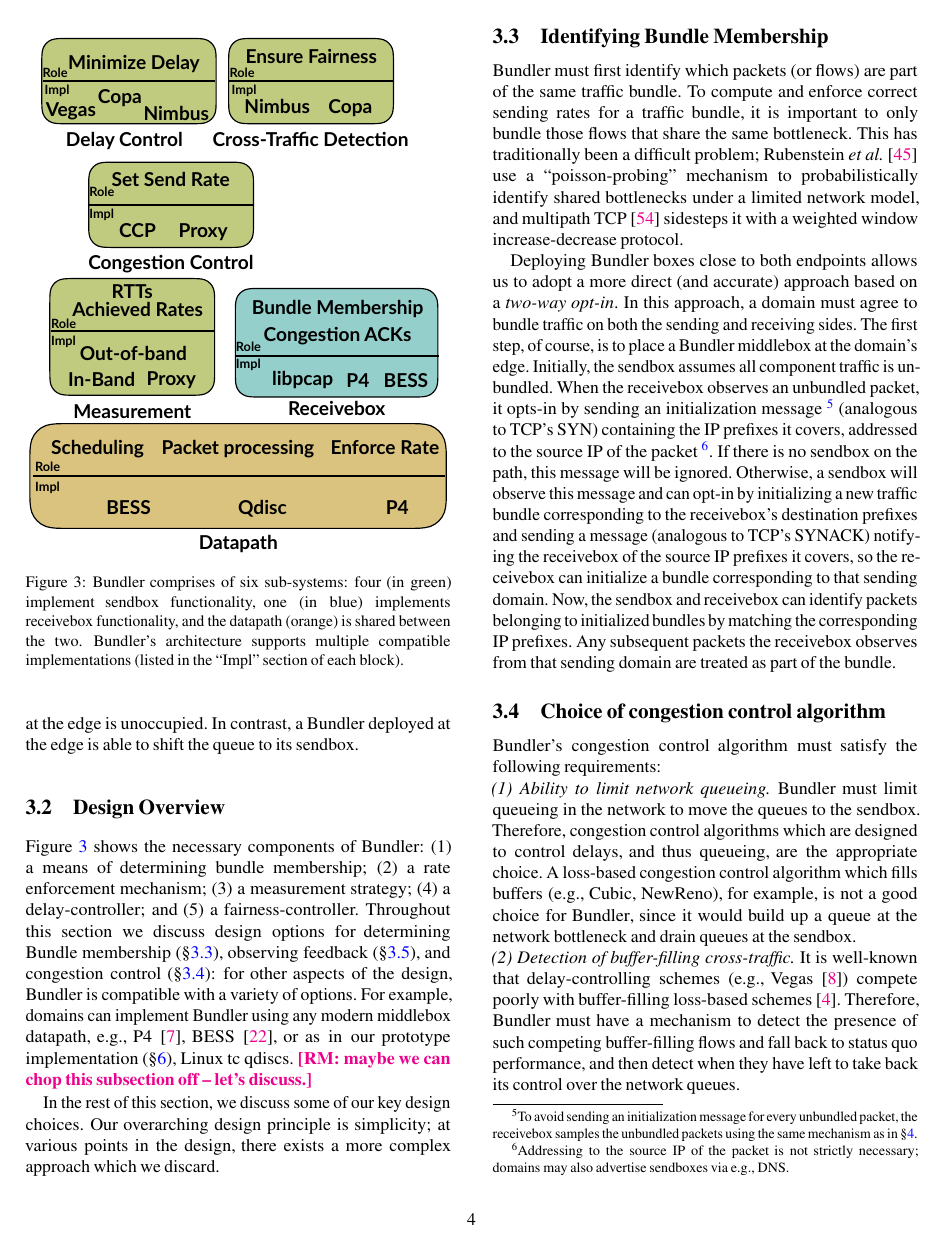
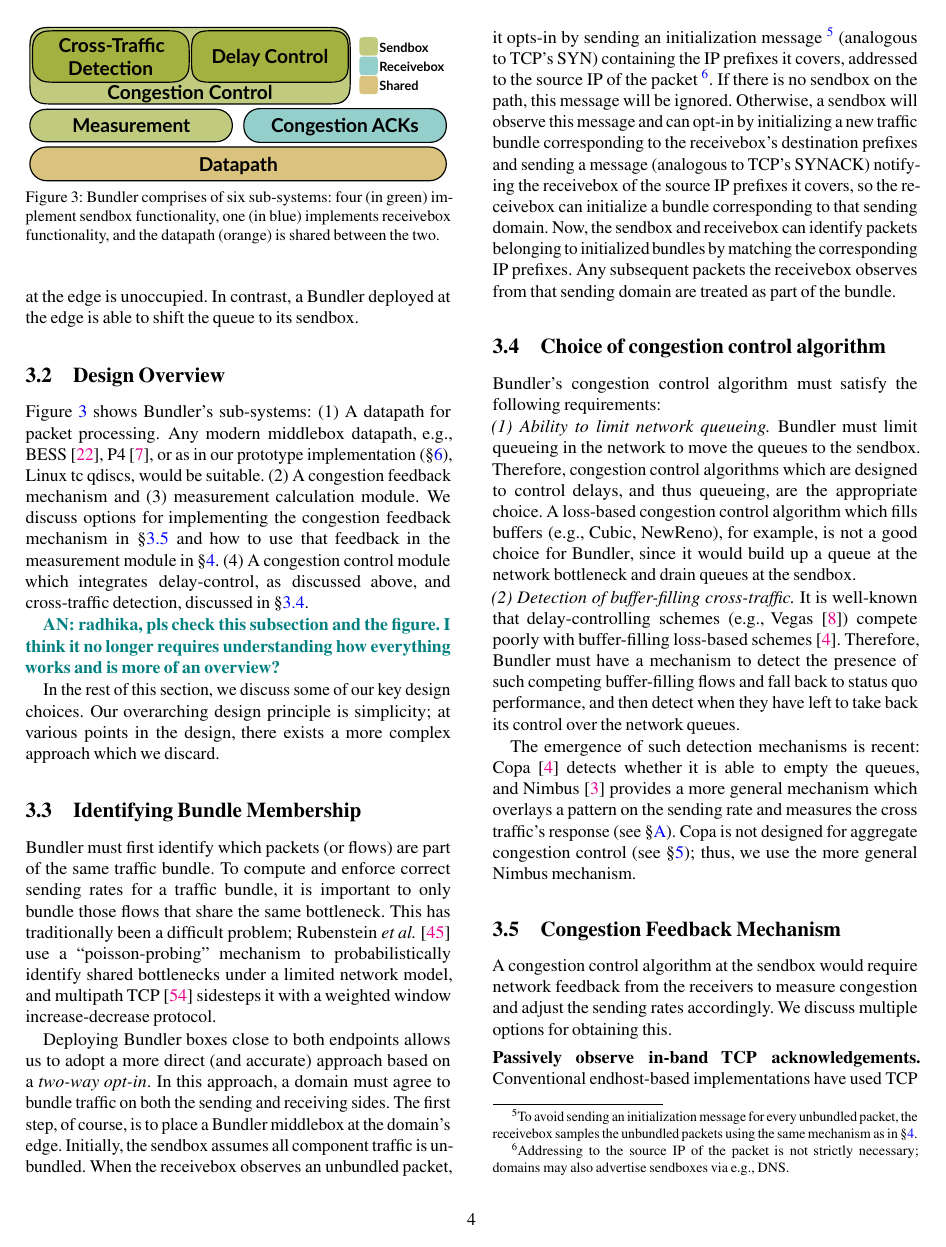
Before and after one commit to akshayknarayan/bundler-paper, a LaTeX paper (bundler-nsdi20.tex, which reads design.tex): page 4 of 16. Compiled offline with pdfLaTeX; a LaTeX package or settings file that is missing is left out.

Commit message:
address radhika's comments

```diff
--- a/design.tex
+++ b/design.tex
@@ -36,11 +36,20 @@ In contrast, a \name deployed at the edge is able to shift the queue to its \inb
 \begin{figure}
     \centering
     \includegraphics[width=\columnwidth]{img/arch-block-diag}
-    \caption{\name comprises of six sub-systems: four (in green) implement \inbox functionality, one (in blue) implements \outbox functionality, and the datapath (orange) is shared between the two. \name's architecture supports multiple compatible implementations (listed in the ``Impl'' section of each block).}\label{fig:design:block-diag}
+    \vspace{-50pt}
+    \caption{\name comprises of six sub-systems: four (in green) implement \inbox functionality, one (in blue) implements \outbox functionality, and the datapath (orange) is shared between the two.}\label{fig:design:block-diag}
 \end{figure}
-Figure~\ref{fig:design:block-diag} shows the necessary components of \name: (1) a means of determining bundle membership; (2) a rate enforcement mechanism; (3) a measurement strategy; (4) a delay-controller; and (5) a fairness-controller.
-Throughout this section we discuss design options for determining Bundle membership (\S\ref{s:design:membership}), observing feedback (\S\ref{s:design:twosided}), and congestion control (\S\ref{s:design:whichcc}): for other aspects of the design, \name is compatible with a variety of options. For example, domains can implement \name using any modern middlebox datapath, \eg P4~\cite{p4}, BESS~\cite{bess}, or as in our prototype implementation (\S\ref{s:impl}), Linux tc qdiscs.
-\radhika{maybe we can chop this subsection off -- let's discuss.}
+
+Figure~\ref{fig:design:block-diag} shows \name's sub-systems:
+(1) A datapath for packet processing. Any modern middlebox datapath, \eg BESS~\cite{bess}, P4~\cite{p4}, or as in our prototype implementation (\S\ref{s:impl}), Linux tc qdiscs, would be suitable.
+(2) A congestion feedback mechanism and (3) measurement calculation module. We discuss options for implementing the congestion feedback mechanism in \S\ref{s:design:twosided} and how to use that feedback in the measurement module in \S\ref{s:measurement}.
+(4) A congestion control module which integrates delay-control, as discussed above, and cross-traffic detection, discussed in \S\ref{s:design:whichcc}.
+
+\an{radhika, pls check this subsection and the figure. I think it no longer requires understanding how everything works and is more of an overview?}
+
+%Figure~\ref{fig:design:block-diag} shows the necessary components of \name: (1) a means of determining bundle membership; (2) a rate enforcement mechanism; (3) a measurement strategy; (4) a delay-controller; and (5) a fairness-controller.
+%Throughout this section we discuss design options for determining Bundle membership (\S\ref{s:design:membership}), observing feedback (\S\ref{s:design:twosided}), and congestion control (\S\ref{s:design:whichcc}): for other aspects of the design, \name is compatible with a variety of options. For example, domains can implement \name using any modern middlebox datapath, \eg P4~\cite{p4}, BESS~\cite{bess}, or as in our prototype implementation (\S\ref{s:impl}), Linux tc qdiscs.
+%\radhika{maybe we can chop this subsection off -- let's discuss.}
 
 In the rest of this section, we discuss some of our key design choices.
 Our overarching design principle is simplicity; at various points in the design, there exists a more complex approach which we discard.
```
Also changed, not shown: deployment.tex (+1 -1 lines), img/arch-block-diag.pdf, design.tex (4 more changed lines), 1 other file.
